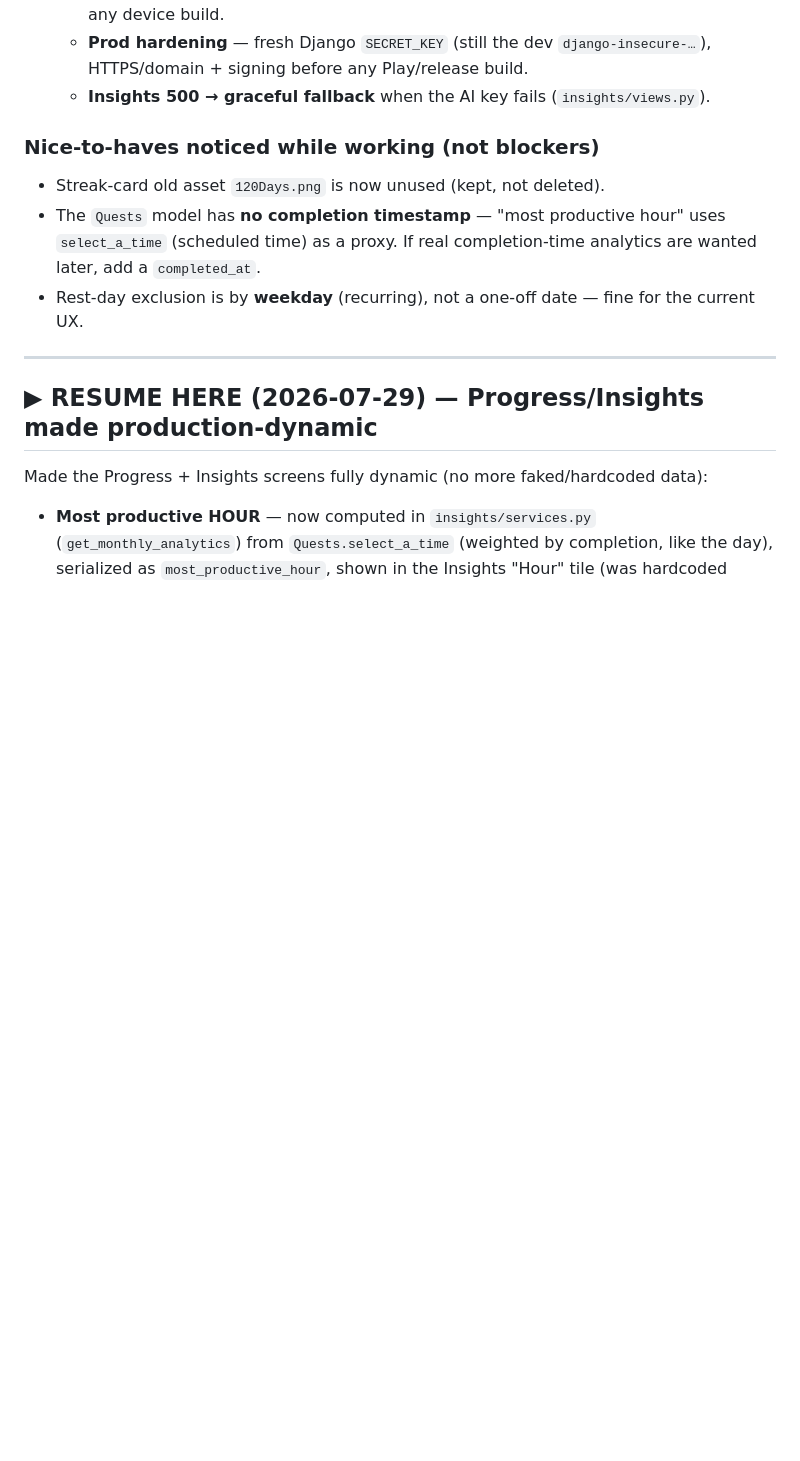
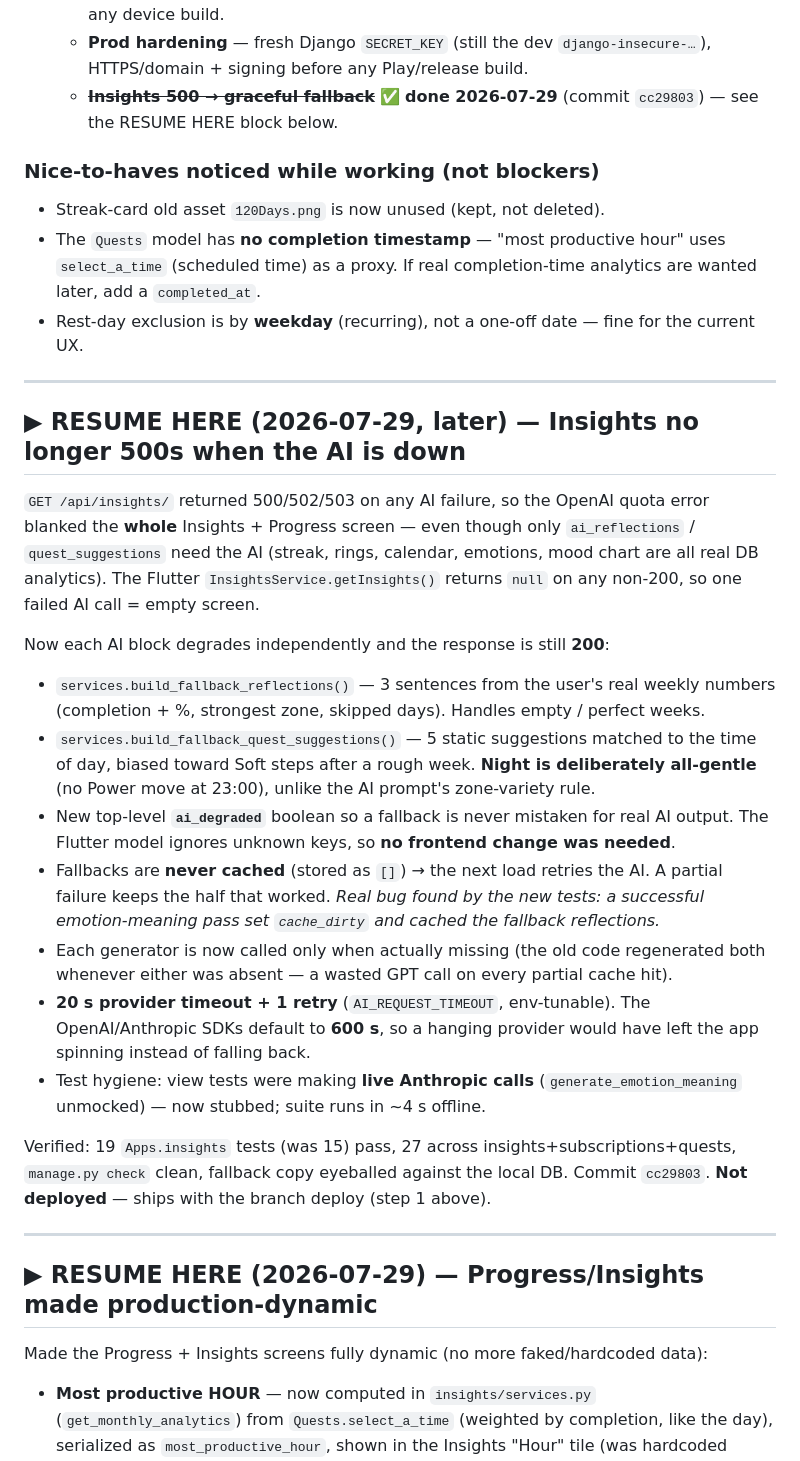
Before and after one commit to Webniadmin/nowlii, a Markdown page: docs/next-phase.md, the part around the change. Drawn GitHub-style; blank space fills up the shorter version.

Commit message:
docs: record the Insights graceful-fallback fix
Co-Authored-By: Claude Opus 5 (1M context) <noreply@anthropic.com>

```diff
--- a/docs/next-phase.md
+++ b/docs/next-phase.md
@@ -36,13 +36,45 @@ References verified against the codebase on 2026-07-01.
    - **Apple Sign-In** — needs a permanent HTTPS URL (temp trycloudflare tunnel) before any device build.
    - **Prod hardening** — fresh Django `SECRET_KEY` (still the dev `django-insecure-…`), HTTPS/domain +
      signing before any Play/release build.
-   - **Insights 500 → graceful fallback** when the AI key fails (`insights/views.py`).
+   - ~~**Insights 500 → graceful fallback**~~ ✅ **done 2026-07-29** (commit `cc29803`) — see the
+     RESUME HERE block below.
 
 ### Nice-to-haves noticed while working (not blockers)
 - Streak-card old asset `120Days.png` is now unused (kept, not deleted).
 - The `Quests` model has **no completion timestamp** — "most productive hour" uses `select_a_time`
   (scheduled time) as a proxy. If real completion-time analytics are wanted later, add a `completed_at`.
 - Rest-day exclusion is by **weekday** (recurring), not a one-off date — fine for the current UX.
+
+---
+
+## ▶ RESUME HERE (2026-07-29, later) — Insights no longer 500s when the AI is down
+
+`GET /api/insights/` returned 500/502/503 on any AI failure, so the OpenAI quota error blanked the
+**whole** Insights + Progress screen — even though only `ai_reflections` / `quest_suggestions` need
+the AI (streak, rings, calendar, emotions, mood chart are all real DB analytics). The Flutter
+`InsightsService.getInsights()` returns `null` on any non-200, so one failed AI call = empty screen.
+
+Now each AI block degrades independently and the response is still **200**:
+- `services.build_fallback_reflections()` — 3 sentences from the user's real weekly numbers
+  (completion + %, strongest zone, skipped days). Handles empty / perfect weeks.
+- `services.build_fallback_quest_suggestions()` — 5 static suggestions matched to the time of day,
+  biased toward Soft steps after a rough week. **Night is deliberately all-gentle** (no Power move
+  at 23:00), unlike the AI prompt's zone-variety rule.
+- New top-level **`ai_degraded`** boolean so a fallback is never mistaken for real AI output. The
+  Flutter model ignores unknown keys, so **no frontend change was needed**.
+- Fallbacks are **never cached** (stored as `[]`) → the next load retries the AI. A partial failure
+  keeps the half that worked. _Real bug found by the new tests: a successful emotion-meaning pass set
+  `cache_dirty` and cached the fallback reflections._
+- Each generator is now called only when actually missing (the old code regenerated both whenever
+  either was absent — a wasted GPT call on every partial cache hit).
+- **20 s provider timeout + 1 retry** (`AI_REQUEST_TIMEOUT`, env-tunable). The OpenAI/Anthropic SDKs
+  default to **600 s**, so a hanging provider would have left the app spinning instead of falling back.
+- Test hygiene: view tests were making **live Anthropic calls** (`generate_emotion_meaning` unmocked)
+  — now stubbed; suite runs in ~4 s offline.
+
+Verified: 19 `Apps.insights` tests (was 15) pass, 27 across insights+subscriptions+quests,
+`manage.py check` clean, fallback copy eyeballed against the local DB. Commit `cc29803`.
+**Not deployed** — ships with the branch deploy (step 1 above).
 
 ---
 
```
